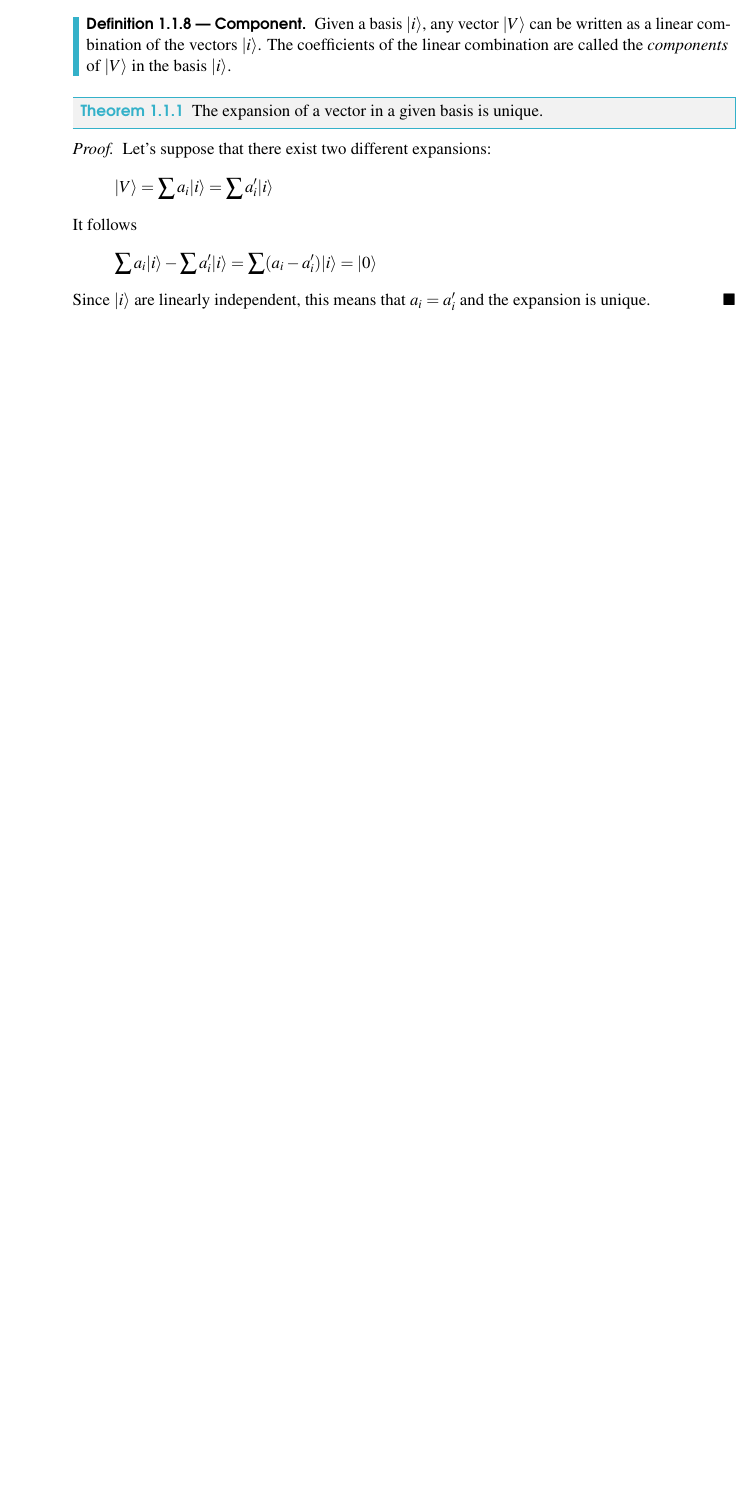
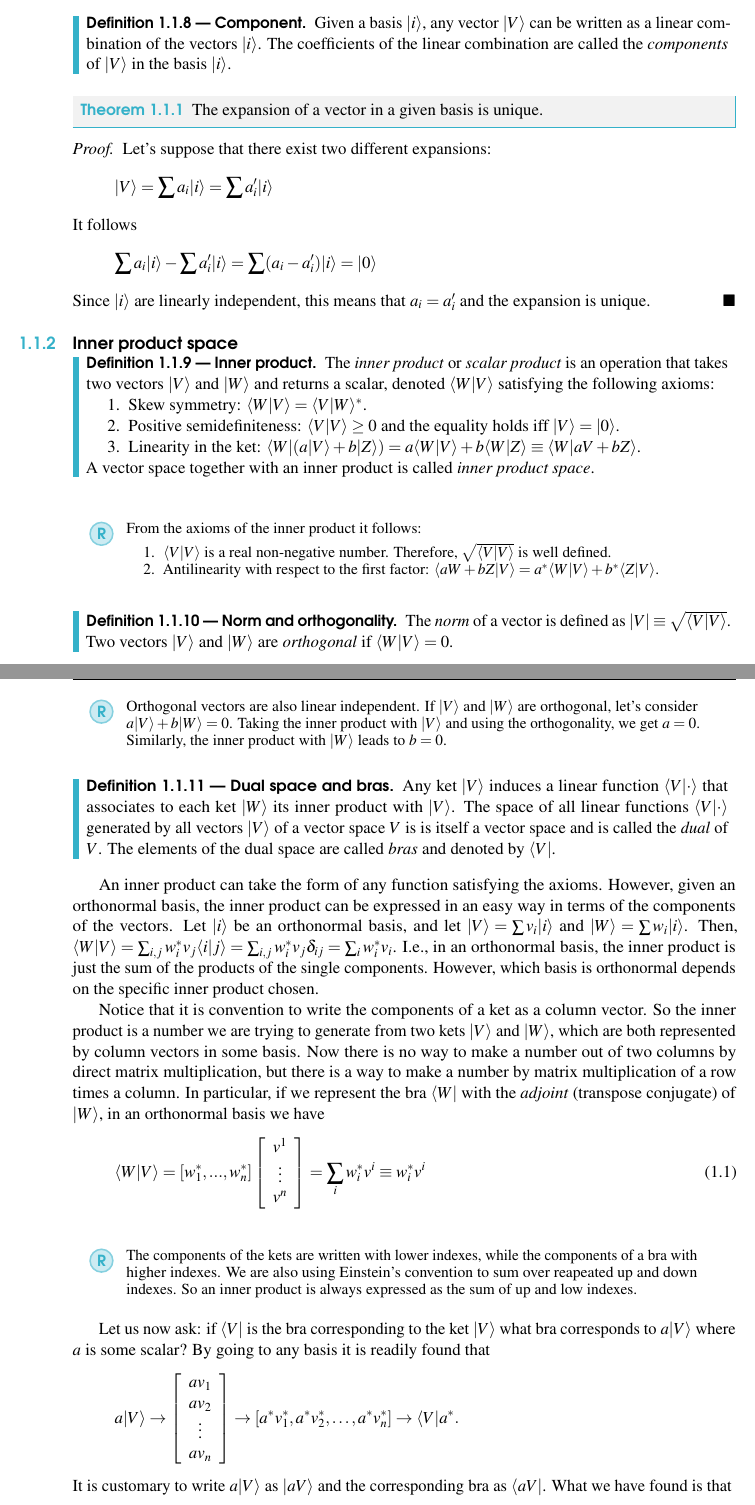
Before and after one commit to lucagalbu/Principles-of-Quantum-Mechanics, a LaTeX book (main.tex): part of page 7 of 7 before the commit and two parts of pages 7 and 8 of 9 after it, the two joined at a grey line, cut so that both start at the same text, the shorter picture padded with empty space. Compiled offline with pdfLaTeX.

Commit message:
Inner product

```diff
--- a/main.tex
+++ b/main.tex
@@ -45,6 +45,7 @@
 \newcommand{\cvx}{convex}
 \newcommand{\bra}[1]{\langle #1|}
 \newcommand{\ket}[1]{| #1\rangle}
+\newcommand{\scalar}[2]{\langle #1| #2\rangle}
 \begin{document}
 
 %----------------------------------------------------------------------------------------
@@ -258,3 +259,83 @@ Subtraction of two vectors can be defined as $\ket{V}-\ket{W} = \ket{V} + \ket{-
     \end{equation*}
     Since $\ket{i}$ are linearly independent, this means that $a_i=a'_i$ and the expansion is unique.
 \end{proof}
+
+\subsection{Inner product space}
+\begin{definition}[Inner product]
+    The \textit{inner product} or \textit{scalar product} is an operation that takes two vectors $\ket{V}$ and $\ket{W}$ and
+    returns a scalar, denoted $\scalar{W}{V}$ satisfying the following axioms:
+    \begin{enumerate}
+        \item Skew symmetry: $\scalar{W}{V}=\scalar{V}{W}^*$.
+        \item Positive semidefiniteness: $\scalar{V}{V}\geq 0$ and the equality holds iff $\ket{V}=\ket{0}$.
+        \item Linearity in the ket: $\bra{W}(a\ket{V}+b\ket{Z})=a\scalar{W}{V}+b\scalar{W}{Z}\equiv\scalar{W}{aV+bZ}$.
+    \end{enumerate}
+    A vector space together with an inner product is called \textit{inner product space}.
+\end{definition}
+
+\begin{remark}
+    From the axioms of the inner product it follows:
+    \begin{enumerate}
+        \item $\scalar{V}{V}$ is a real non-negative number. Therefore, $\sqrt{\scalar{V}{V}}$ is well defined.
+        \item Antilinearity with respect to the first factor: $\scalar{aW+bZ}{V}=a^*\scalar{W}{V}+b^*\scalar{Z}{V}$.
+    \end{enumerate}
+\end{remark}
+
+\begin{definition}[Norm and orthogonality]
+    The \textit{norm} of a vector is defined as $|V|\equiv\sqrt{\scalar{V}{V}}$.
+    Two vectors $\ket{V}$ and $\ket{W}$ are \textit{orthogonal} if $\scalar{W}{V}=0$.
+\end{definition}
+
+\begin{remark}
+    Orthogonal vectors are also linear independent. If $\ket{V}$ and $\ket{W}$ are orthogonal, let's consider
+    $a\ket{V}+b\ket{W}=0$. Taking the inner product with $\ket{V}$ and using the orthogonality, we get $a=0$. Similarly, the
+    inner product with $\ket{W}$ leads to $b=0$.
+\end{remark}
+
+\begin{definition}[Dual space and bras]
+    Any ket $\ket{V}$ induces a linear function $\scalar{V}{\cdot}$ that associates to each ket $\ket{W}$ its inner product with
+    $\ket{V}$. The space of all linear functions $\scalar{V}{\cdot}$ generated by all vectors $\ket{V}$ of a vector space $V$ is
+    is itself a vector space and is called the \textit{dual} of $V$.
+    The elements of the dual space are called \textit{bras} and denoted by $\bra{V}$.
+\end{definition}
+
+An inner product can take the form of any function satisfying the axioms. However, given an orthonormal basis, the inner product can be
+expressed in an easy way in terms of the components of the vectors. Let $\ket{i}$ be an orthonormal basis, and let
+$\ket{V}=\sum v_i\ket{i}$ and $\ket{W}=\sum w_i\ket{i}$. Then,
+$\scalar{W}{V}=\sum_{i,j}w^*_iv_j\scalar{i}{j}=\sum_{i,j}w^*_iv_j\delta_{ij}=\sum_i w^*_iv_i$.
+I.e., in an orthonormal basis, the inner product is just the sum of the products of the single components. However, which basis is
+orthonormal depends on the specific inner product chosen.
+
+Notice that it is convention to write the components of a ket as a column vector.
+So the inner product is a number we are trying to generate from two kets $\ket{V}$ and $\ket{W}$, which are both represented by column vectors
+in some basis. Now there is no way to make a number out of two columns by direct matrix multiplication, but there is a way to make a number
+by matrix multiplication of a row times a column. In particular, if we represent the bra $\bra{W}$ with the \textit{adjoint} (transpose
+conjugate) of $\ket{W}$, in an orthonormal basis we have
+\begin{equation}
+    \scalar{W}{V}=[w^*_1,...,w^*_n]
+    \left[\begin{array}{c}
+        v^1\\
+        \vdots\\
+        v^n
+    \end{array}\right]=
+    \sum_i w^*_iv^i\equiv w^*_iv^i
+\end{equation}
+
+\begin{remark}
+    The components of the kets are written with lower indexes, while the components of a bra with higher indexes. We are also using Einstein's
+    convention to sum over reapeated up and down indexes. So an inner product is always expressed as the sum of up and low indexes.
+\end{remark}
+
+Let us now ask: if $\bra{V}$ is the bra corresponding to the ket $\ket{V}$ what bra corresponds to $a\ket{V}$ where $a$ is some scalar?
+By going to any basis it is readily found that
+\begin{equation*}
+    a\ket{V}\rightarrow
+    \left[\begin{array}{c}
+        av_1\\
+        av_2\\
+        \vdots\\
+        av_n
+    \end{array}\right]
+    \rightarrow [a^*v_1^*, a^*v_2^*, \dots,a^*v_n^*]\rightarrow\bra{V}a^*.
+\end{equation*}
+It is customary to write $a\ket{V}$ as $\ket{aV}$ and the corresponding bra as $\bra{aV}$. What we have found is that
+\begin{equation}
```
Also changed, not shown: main.tex (38 more changed lines).
